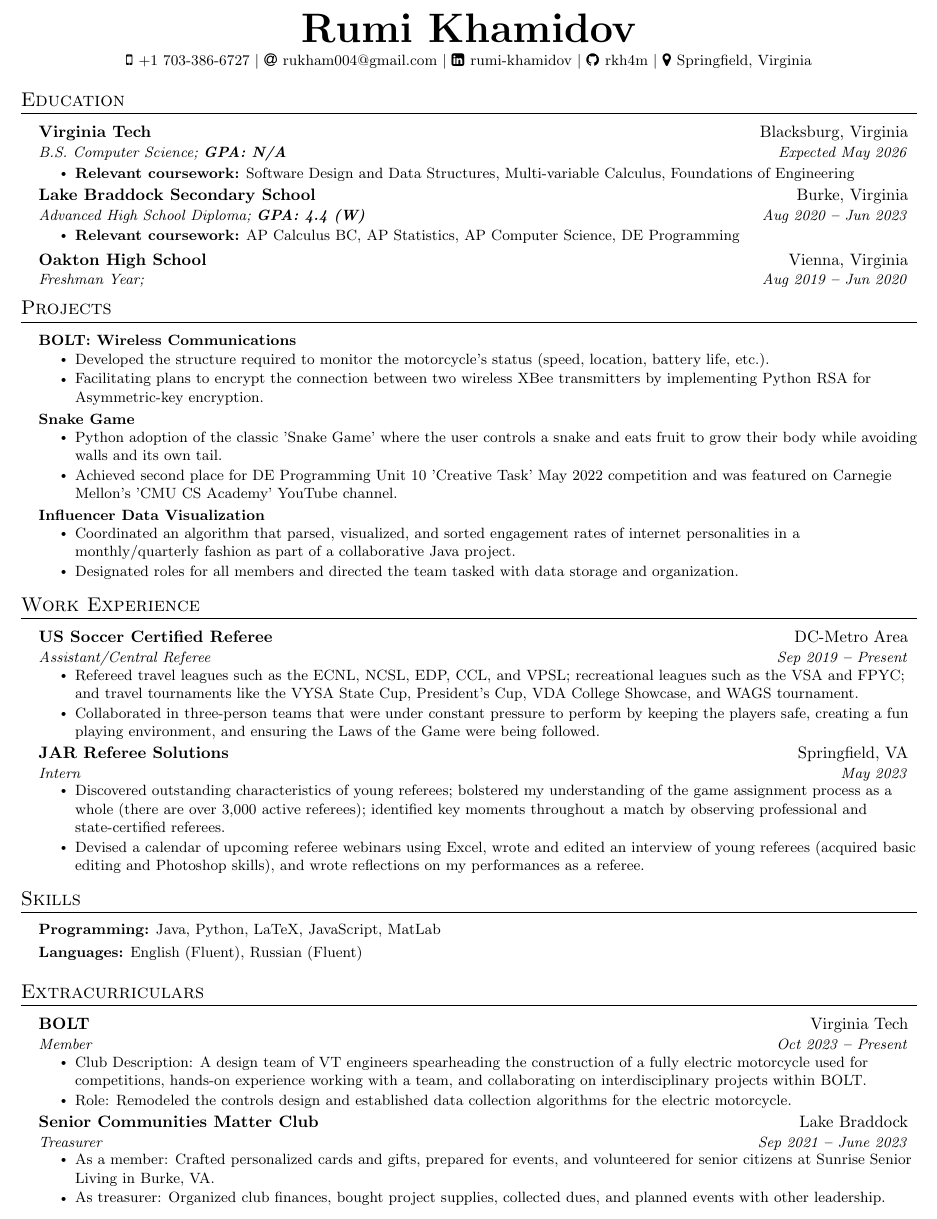
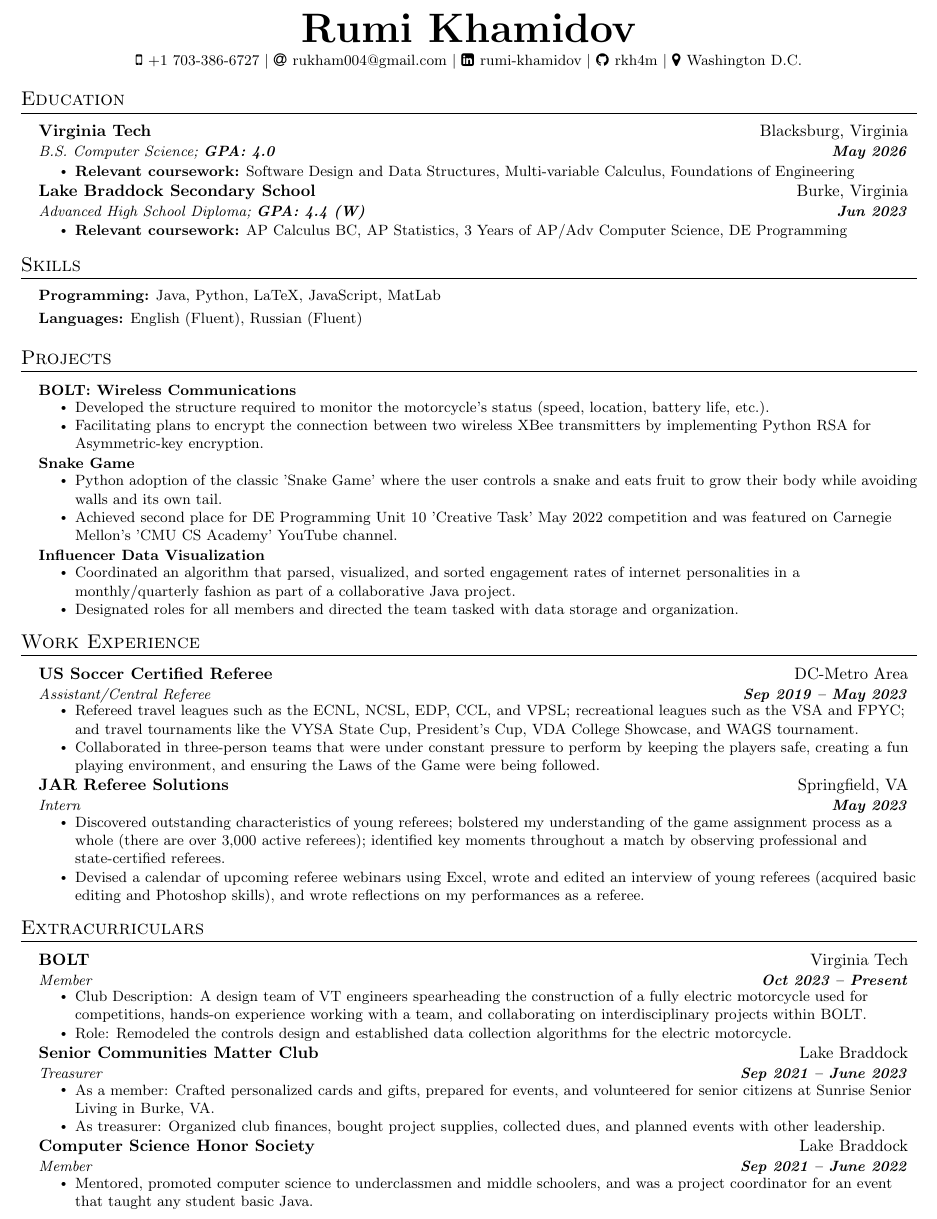
Before and after one commit to rkh4m/Resume, a LaTeX CV (resume.tex): part of the page, cut so that both start at the same text. Compiled offline with pdfLaTeX.

Commit message:
resume edits

```diff
--- a/resume.tex
+++ b/resume.tex
@@ -127,7 +127,7 @@
     $|$
     \faGithub \hspace{.5pt} \href{https://github.com/rkh4m}{rkh4m}
     $|$
-    \faMapMarker \hspace{.5pt}{ Springfield, Virginia }
+    \faMapMarker \hspace{.5pt}{ Washington D.C. }
 \end{center}
 
 
@@ -140,7 +140,7 @@
     \resumeEducationHeading
       {Virginia Tech
       }{Blacksburg, Virginia}
-      {B.S. Computer Science;   \textbf{GPA: N/A}}{Expected May 2026}
+      {B.S. Computer Science;   \textbf{GPA: 4.0}}{\textbf{May 2026}}
 
 
         \resumeItemListStart
@@ -150,17 +150,23 @@
      \resumeSubheading
        {Lake Braddock Secondary School
        }{Burke, Virginia}
-       {Advanced High School Diploma;   \textbf{GPA: 4.4 (W)}}{Aug 2020 \textbf{--} Jun 2023}
+       {Advanced High School Diploma;   \textbf{GPA: 4.4 (W)}} {\textbf{Jun 2023}}
 
         \resumeItemListStart
-             \resumeItem{\textbf{Relevant coursework:} AP Calculus BC, AP Statistics, AP Computer Science, DE Programming}
+             \resumeItem{\textbf{Relevant coursework:} AP Calculus BC, AP Statistics, 3 Years of AP/Adv Computer Science, DE Programming}
          \resumeItemListEnd
+  \resumeSubHeadingListEnd
 
-	\resumeSubheading
-       {Oakton High School
-       }{Vienna, Virginia}
-       {Freshman Year;   }{Aug 2019 \textbf{--} Jun 2020}
+%----------- SKILLS -----------
 
+\section{Skills}
+  \vspace{2pt}
+  \resumeSubHeadingListStart
+    \small{\item{
+        \textbf{Programming:}{ Java, Python, LaTeX, JavaScript, MatLab} \\ \vspace{3pt}
+
+        \textbf{Languages:}{ English (Fluent), Russian (Fluent)}
+    }}
   \resumeSubHeadingListEnd
 
 
@@ -214,7 +220,7 @@
 	%------------------ Refereeing -------------------------------
 	\resumeSubheading
       {US Soccer Certified Referee}{DC-Metro Area}
-      {Assistant/Central Referee}{Sep 2019 \textbf{--} Present}
+      {Assistant/Central Referee}{\textbf{Sep 2019 \textbf{--} May 2023}}
         \resumeItemListStart
             \resumeItem{Refereed travel leagues such as the ECNL, NCSL, EDP, CCL, and VPSL; recreational leagues such as the VSA and FPYC; and travel tournaments like the VYSA State Cup, President's Cup, VDA College Showcase, and WAGS tournament.}
             \resumeItem{Collaborated in three-person teams that were under constant pressure to perform by keeping the players safe, creating a fun playing environment, and ensuring the Laws of the Game were being followed.}
@@ -223,26 +229,13 @@
 	%------------------- Referee Internship ------------------------
 	\resumeSubheading
       {JAR Referee Solutions}{Springfield, VA}
-      {Intern}{May 2023}
+      {Intern}{\textbf{May 2023}}
         \resumeItemListStart
             \resumeItem{Discovered outstanding characteristics of young referees; bolstered my understanding of the game assignment process as a whole (there are over 3,000 active referees); identified key moments throughout a match by observing professional and state-certified referees.}
             \resumeItem{Devised a calendar of upcoming referee webinars using Excel, wrote and edited an interview of young referees (acquired basic editing and Photoshop skills), and wrote reflections on my performances as a referee.}
         \resumeItemListEnd
 
 	\resumeSubHeadingListEnd
-
-
-%----------- SKILLS -----------
-
-\section{Skills}
-  \vspace{2pt}
-  \resumeSubHeadingListStart
-    \small{\item{
-        \textbf{Programming:}{ Java, Python, LaTeX, JavaScript, MatLab} \\ \vspace{3pt}
-
-        \textbf{Languages:}{ English (Fluent), Russian (Fluent)}
-    }}
-  \resumeSubHeadingListEnd
 
 
 %----------- EXTRACURRICULAR -----------
@@ -254,7 +247,7 @@
 	%------------------------- VT BOLT --------------------------------
 	\resumeSubheading
        {BOLT}{Virginia Tech}
-       {Member}{Oct 2023 \textbf{--} Present}
+       {Member}{\textbf{Oct 2023 \textbf{--} Present}}
         \resumeItemListStart
             \resumeItem{Club Description: A design team of VT engineers spearheading the construction of a fully electric motorcycle used for competitions, hands-on experience working with a team, and collaborating on interdisciplinary projects within BOLT.}
 	     \resumeItem{Role: Remodeled the controls design and established data collection algorithms for the electric motorcycle.}
@@ -263,21 +256,21 @@
 	%---------------------------- SCM -------------------------
 	\resumeSubheading
       {Senior Communities Matter Club}{Lake Braddock}
-      {Treasurer}{Sep 2021 \textbf{--} June 2023}
+      {Treasurer}{\textbf{Sep 2021 \textbf{--} June 2023}}
         \resumeItemListStart
             \resumeItem{As a member: Crafted personalized cards and gifts, prepared for events, and volunteered for senior citizens at Sunrise Senior Living in Burke, VA.}
 	     \resumeItem{As treasurer: Organized club finances, bought project supplies, collected dues, and planned events with other leadership.}
         \resumeItemListEnd
 
 	%---------------------------- CSHS -------------------------
-%	\resumeSubheading
-%      {Computer Science Honor Society}{Lake Braddock}
-%      {Member}{Sep 2021 \textbf{--} June 2022}
-%        \resumeItemListStart
-%            \resumeItem{Mentored, promoted computer science to underclassmen and middle schoolers, and was a project coordinator for an event that taught any student basic Java.}
-%        \resumeItemListEnd
+	\resumeSubheading
+      {Computer Science Honor Society}{Lake Braddock}
+      {Member}{\textbf{Sep 2021 \textbf{--} June 2022}}
+        \resumeItemListStart
+            \resumeItem{Mentored, promoted computer science to underclassmen and middle schoolers, and was a project coordinator for an event that taught any student basic Java.}
+        \resumeItemListEnd
 
-	%------------- hobbies ----------------------------
+%	%------------- hobbies ----------------------------
 %	\small{\item{
 %        	\textbf{Hobbies: }{Working out, Socializing, Biking, Cooking} \\ \vspace{3pt}
 %	}}
```
Also changed, not shown: resume.pdf, 1 other file.
